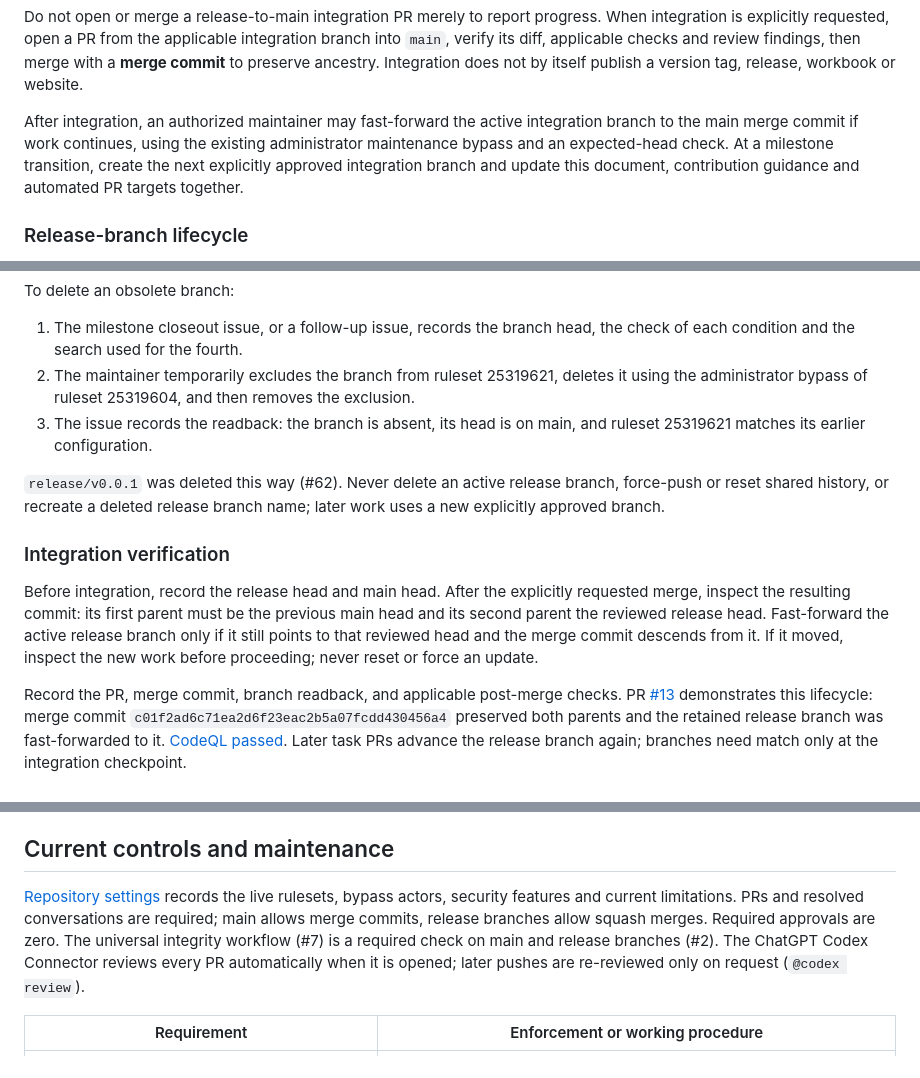
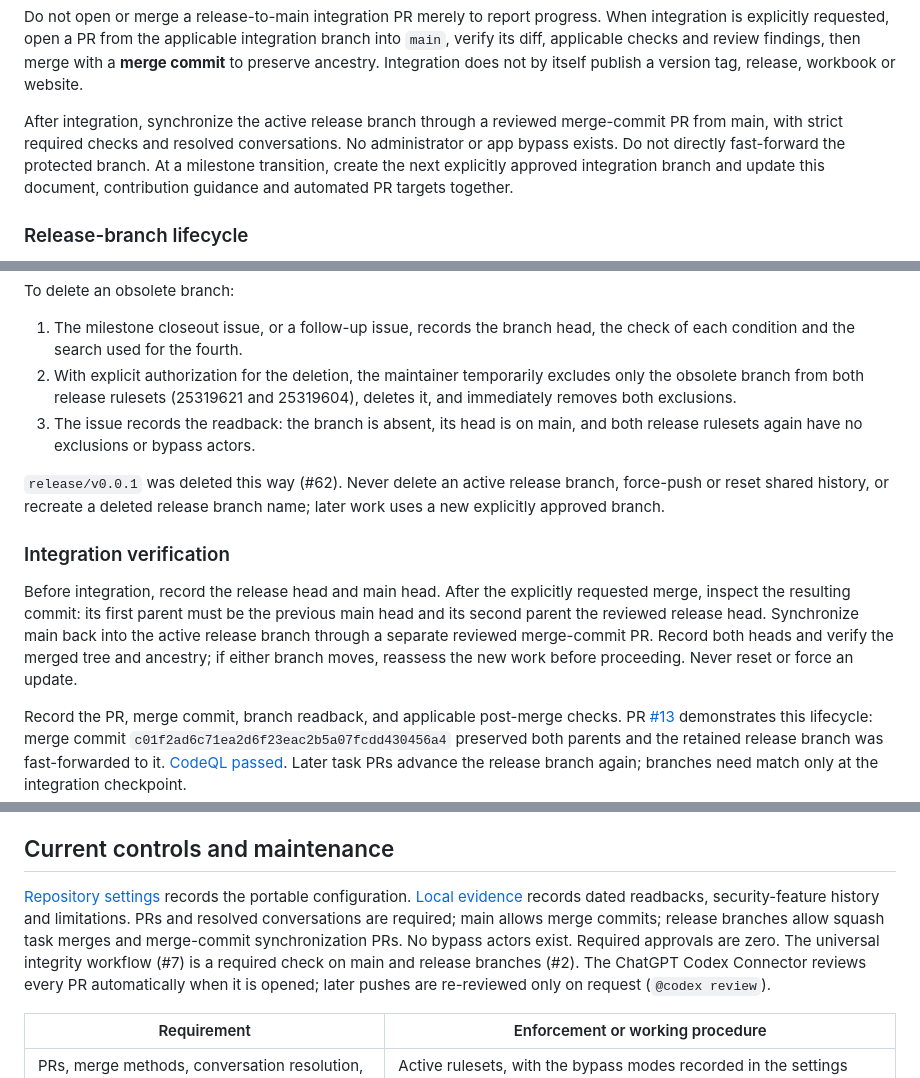
Before and after one commit to danielep71/K-FRTB-SA, a Markdown page: docs/GOVERNANCE.md, 3 parts joined by grey strips. GitHub-like rendering.

Commit message:
docs: record verified settings alignment and PR synchronization (#149)

```diff
--- a/docs/GOVERNANCE.md
+++ b/docs/GOVERNANCE.md
@@ -65,11 +65,11 @@ When integration is explicitly requested, open a PR from the applicable integrat
 a **merge commit** to preserve ancestry. Integration does not by itself publish
 a version tag, release, workbook or website.
 
-After integration, an authorized maintainer may fast-forward the active
-integration branch to the main merge commit if work continues, using the
-existing administrator maintenance bypass and an expected-head check. At a
-milestone transition, create the next explicitly approved integration branch and
-update this document, contribution guidance and automated PR targets together.
+After integration, synchronize the active release branch through a reviewed
+merge-commit PR from main, with strict required checks and resolved conversations.
+No administrator or app bypass exists. Do not directly fast-forward the protected
+branch. At a milestone transition, create the next explicitly approved integration
+branch and update this document, contribution guidance and automated PR targets together.
 
 ### Release-branch lifecycle
 
@@ -92,11 +92,11 @@ To delete an obsolete branch:
 
 1. The milestone closeout issue, or a follow-up issue, records the branch
    head, the check of each condition and the search used for the fourth.
-2. The maintainer temporarily excludes the branch from ruleset 25319621, deletes
-   it using the administrator bypass of ruleset 25319604, and then removes
-   the exclusion.
+2. With explicit authorization for the deletion, the maintainer temporarily
+   excludes only the obsolete branch from both release rulesets (25319621 and
+   25319604), deletes it, and immediately removes both exclusions.
 3. The issue records the readback: the branch is absent, its head is on
-   main, and ruleset 25319621 matches its earlier configuration.
+   main, and both release rulesets again have no exclusions or bypass actors.
 
 `release/v0.0.1` was deleted this way (#62). Never delete an active release
 branch, force-push or reset shared history, or recreate a deleted release
@@ -107,9 +107,10 @@ branch name; later work uses a new explicitly approved branch.
 Before integration, record the release head and main head. After the
 explicitly requested merge, inspect the resulting commit: its first parent must
 be the previous main head and its second parent the reviewed release head.
-Fast-forward the active release branch only if it still points to that
-reviewed head and the merge commit descends from it. If it moved, inspect
-the new work before proceeding; never reset or force an update.
+Synchronize main back into the active release branch through a separate reviewed
+merge-commit PR. Record both heads and verify the merged tree and ancestry;
+if either branch moves, reassess the new work before proceeding. Never reset
+or force an update.
 
 Record the PR, merge commit, branch readback, and applicable post-merge checks.
 PR [#13](https://github.com/danielep71/K-FRTB-SA/pull/13) demonstrates this
@@ -223,10 +224,11 @@ version convention (#8).
 
 ## Current controls and maintenance
 
-[Repository settings](REPOSITORY_SETTINGS.md) records the live rulesets,
-bypass actors, security features and current limitations. PRs and resolved
-conversations are required; main allows merge commits, release branches allow
-squash merges. Required approvals are zero. The universal integrity workflow
+[Repository settings](REPOSITORY_SETTINGS.md) records the portable configuration.
+[Local evidence](REPOSITORY_SETTINGS_EVIDENCE.md) records dated readbacks,
+security-feature history and limitations. PRs and resolved
+conversations are required; main allows merge commits; release branches allow
+squash task merges and merge-commit synchronization PRs. No bypass actors exist. Required approvals are zero. The universal integrity workflow
 (#7) is a required check on main and release branches (#2). The ChatGPT Codex
 Connector reviews every PR automatically when it is opened; later pushes are
 re-reviewed only on request (`@codex review`).
```
Also changed, not shown: other parts of docs/GOVERNANCE.md (+1 -1 lines).
